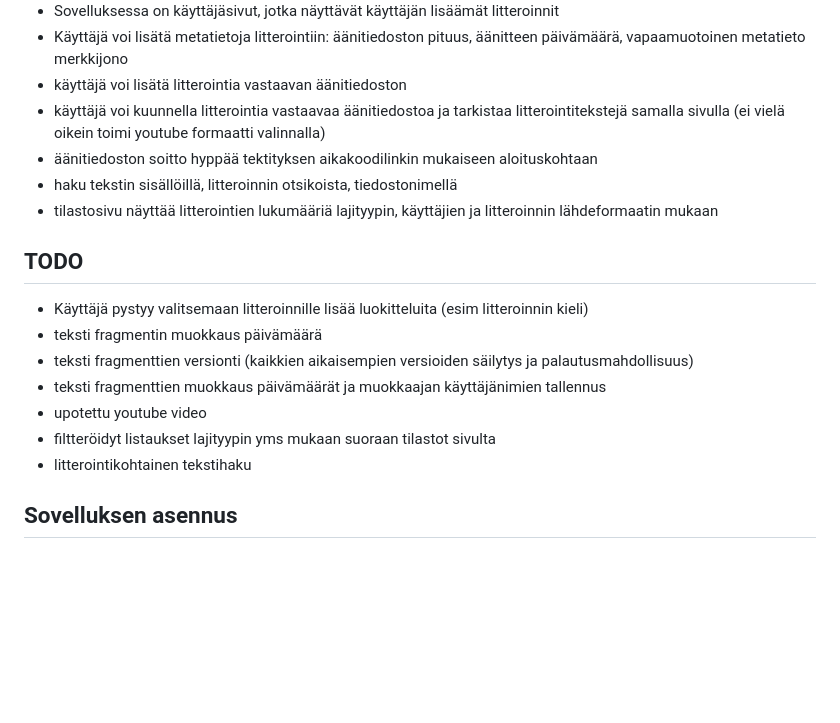
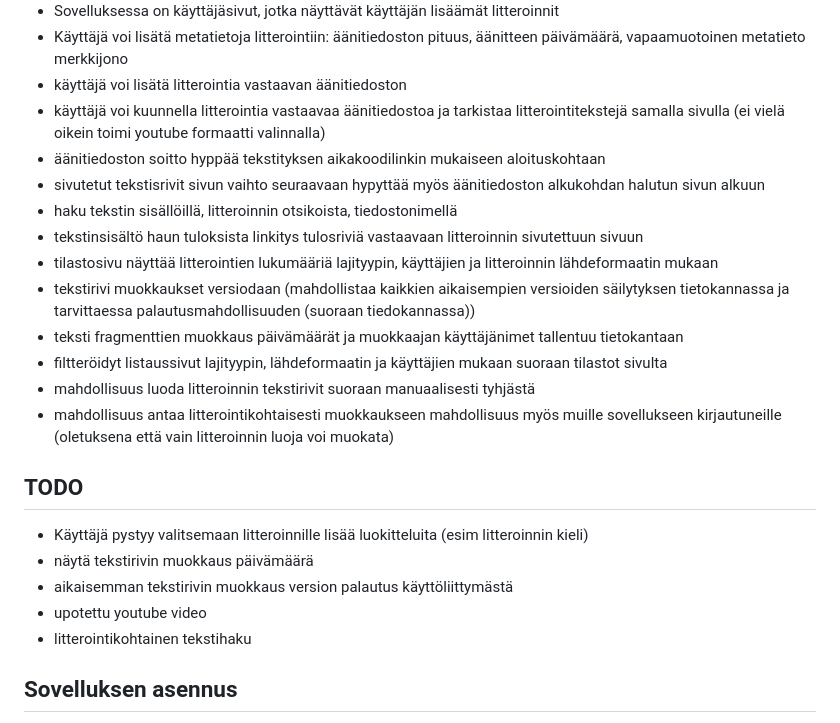
Before and after one commit to jduude/Ai-litteroinnit, a Markdown page: README.md, the part around the change. Drawn GitHub-style; blank space fills up the shorter version.

```diff
--- a/README.md
+++ b/README.md
@@ -17,18 +17,23 @@ Mahdollistaa ai-avusteisten litteroinnin tarkastuksen ja korjauksen.
 * Käyttäjä voi lisätä metatietoja litterointiin: äänitiedoston pituus, äänitteen päivämäärä, vapaamuotoinen metatieto merkkijono
 * käyttäjä voi lisätä litterointia vastaavan äänitiedoston
 * käyttäjä voi kuunnella litterointia vastaavaa äänitiedostoa ja tarkistaa litterointitekstejä samalla sivulla (ei vielä oikein toimi youtube formaatti valinnalla)
-* äänitiedoston soitto hyppää tektityksen aikakoodilinkin mukaiseen aloituskohtaan
+* äänitiedoston soitto hyppää tekstityksen aikakoodilinkin mukaiseen aloituskohtaan
+* sivutetut tekstisrivit sivun vaihto seuraavaan hypyttää myös äänitiedoston alkukohdan halutun sivun alkuun
 * haku tekstin sisällöillä, litteroinnin otsikoista, tiedostonimellä
+* tekstinsisältö haun tuloksista linkitys tulosriviä vastaavaan litteroinnin sivutettuun sivuun
 * tilastosivu näyttää litterointien lukumääriä lajityypin, käyttäjien ja litteroinnin lähdeformaatin mukaan
+* tekstirivi muokkaukset versiodaan (mahdollistaa kaikkien aikaisempien versioiden säilytyksen tietokannassa ja tarvittaessa palautusmahdollisuuden (suoraan tiedokannassa))
+* teksti fragmenttien muokkaus päivämäärät ja muokkaajan käyttäjänimet tallentuu tietokantaan
+* filtteröidyt listaussivut lajityypin, lähdeformaatin ja käyttäjien mukaan suoraan tilastot sivulta
+* mahdollisuus luoda litteroinnin tekstirivit suoraan manuaalisesti tyhjästä
+* mahdollisuus antaa litterointikohtaisesti muokkaukseen mahdollisuus myös muille sovellukseen kirjautuneille (oletuksena että vain litteroinnin luoja voi muokata)
 
 ## TODO
 
 * Käyttäjä pystyy valitsemaan litteroinnille lisää luokitteluita (esim litteroinnin kieli)
-* teksti fragmentin muokkaus päivämäärä
-* teksti fragmenttien versionti (kaikkien aikaisempien versioiden säilytys ja palautusmahdollisuus)
-* teksti fragmenttien muokkaus päivämäärät ja muokkaajan käyttäjänimien tallennus
+* näytä tekstirivin muokkaus päivämäärä
+* aikaisemman tekstirivin muokkaus version palautus käyttöliittymästä
 * upotettu youtube video
-* filtteröidyt listaukset lajityypin yms mukaan suoraan tilastot sivulta
 * litterointikohtainen tekstihaku
 
 
```
